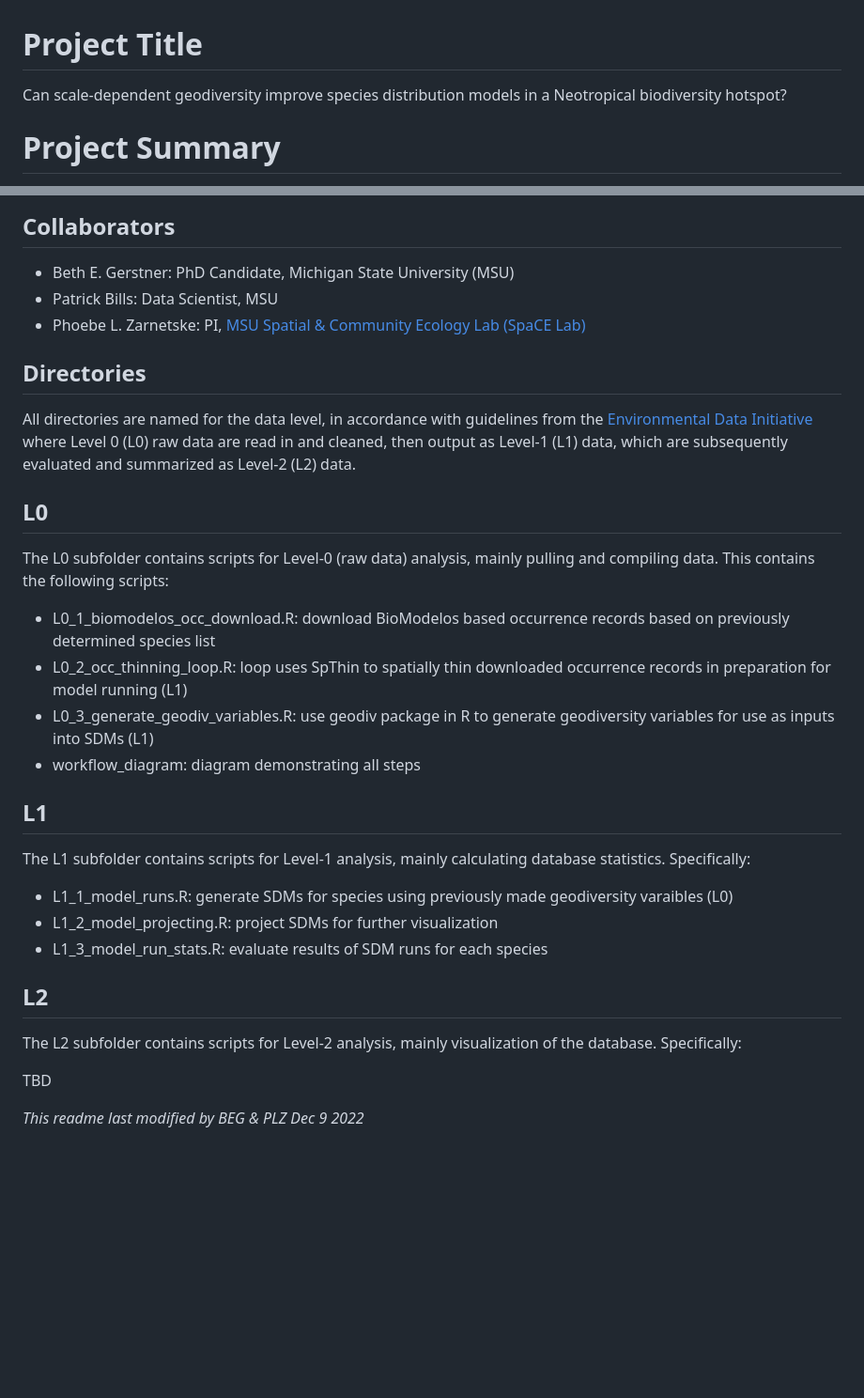
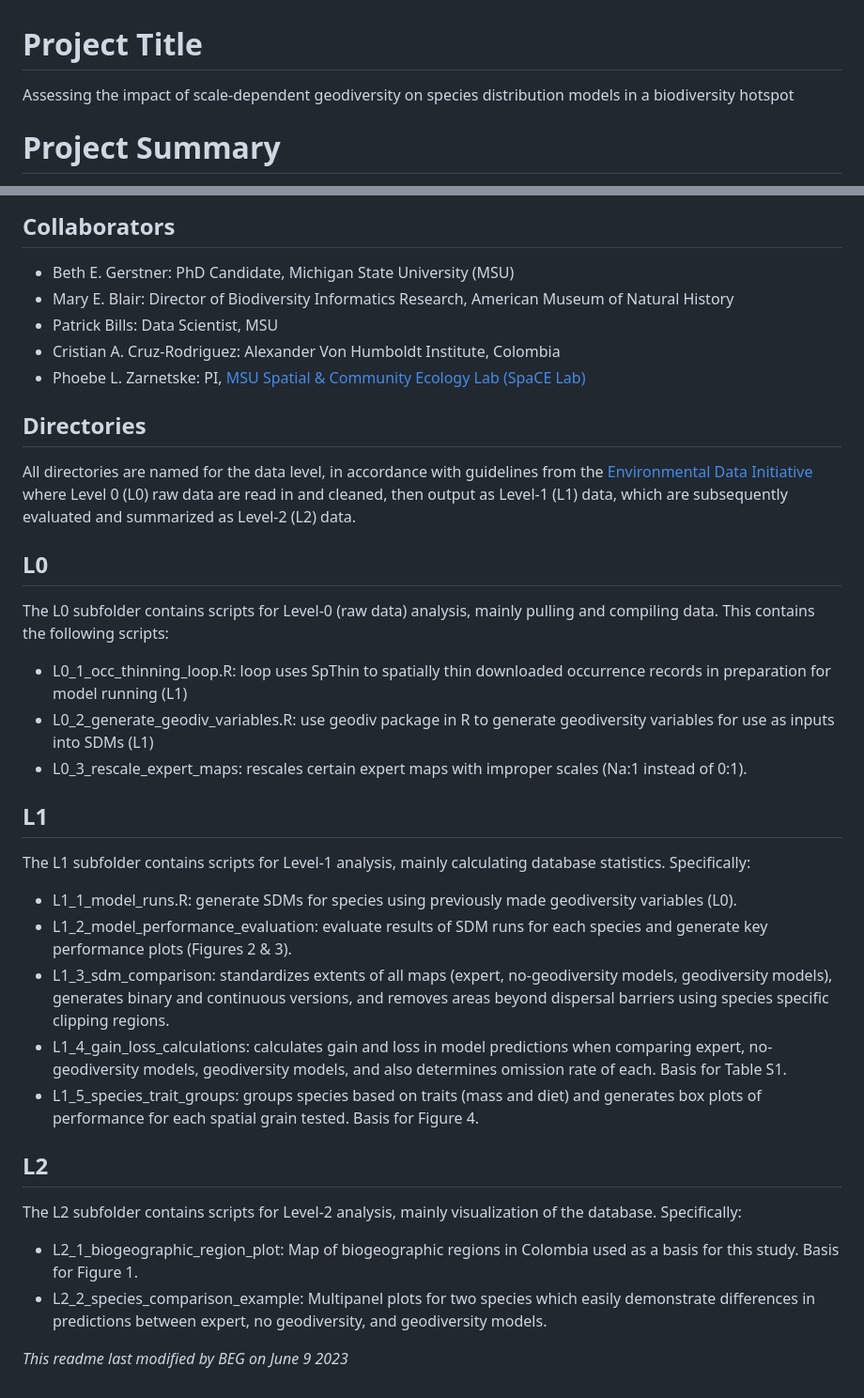
Before and after one commit to bioXgeo/neotropical_geodiv, a Markdown page: rcode/README.md, 2 parts joined by grey strips. Shown: that part at 94% size. Drawn GitHub-style; blank space fills up the shorter version.

Commit message:
Update README.md
new code descriptors

```diff
--- a/rcode/README.md
+++ b/rcode/README.md
@@ -1,4 +1,4 @@
 # Project Title
-Can scale-dependent geodiversity improve species distribution models in a Neotropical biodiversity hotspot?
+Assessing the impact of scale-dependent geodiversity on species distribution models in a biodiversity hotspot
 
 # Project Summary
@@ -9,7 +9,9 @@ NASA FINESST Grant #80NSSC19K1332
 
 ## Collaborators
 - Beth E. Gerstner: PhD Candidate, Michigan State University (MSU)
+- Mary E. Blair: Director of Biodiversity Informatics Research, American Museum of Natural History
 - Patrick Bills: Data Scientist, MSU
+- Cristian A. Cruz-Rodriguez: Alexander Von Humboldt Institute, Colombia
 - Phoebe L. Zarnetske: PI, [MSU Spatial & Community Ecology Lab (SpaCE Lab)](http://www.communityecologylab.com)
 
 ## Directories
@@ -20,22 +22,26 @@ All directories are named for the data level, in accordance with guidelines from
 
 The L0 subfolder contains scripts for Level-0 (raw data) analysis, mainly pulling and compiling data. This contains the following scripts:
 
-- L0_1_biomodelos_occ_download.R: download BioModelos based occurrence records based on previously determined species list
-- L0_2_occ_thinning_loop.R: loop uses SpThin to spatially thin downloaded occurrence records in preparation for model running (L1)
-- L0_3_generate_geodiv_variables.R: use geodiv package in R to generate geodiversity variables for use as inputs into SDMs (L1)
-- workflow_diagram: diagram demonstrating all steps
+- L0_1_occ_thinning_loop.R: loop uses SpThin to spatially thin downloaded occurrence records in preparation for model running (L1)
+- L0_2_generate_geodiv_variables.R: use geodiv package in R to generate geodiversity variables for use as inputs into SDMs (L1)
+- L0_3_rescale_expert_maps: rescales certain expert maps with improper scales (Na:1 instead of 0:1).
+
 
 ## L1
 The L1 subfolder contains scripts for Level-1 analysis, mainly calculating database statistics. Specifically:
 
-- L1_1_model_runs.R: generate SDMs for species using previously made geodiversity varaibles (L0)
-- L1_2_model_projecting.R: project SDMs for further visualization
-- L1_3_model_run_stats.R: evaluate results of SDM runs for each species
+- L1_1_model_runs.R: generate SDMs for species using previously made geodiversity variables (L0).
+- L1_2_model_performance_evaluation: evaluate results of SDM runs for each species and generate key performance plots (Figures 2 & 3).
+- L1_3_sdm_comparison: standardizes extents of all maps (expert, no-geodiversity models, geodiversity models), generates binary and continuous versions, and removes areas beyond dispersal barriers using species specific clipping regions.
+- L1_4_gain_loss_calculations: calculates gain and loss in model predictions when comparing expert, no-geodiversity models, geodiversity models, and also determines omission rate of each. Basis for Table S1.
+- L1_5_species_trait_groups: groups species based on traits (mass and diet) and generates box plots of performance for each spatial grain tested. Basis for Figure 4.
 
 
 ## L2
 The L2 subfolder contains scripts for Level-2 analysis, mainly visualization of the database. Specifically:
 
-TBD
+- L2_1_biogeographic_region_plot: Map of biogeographic regions in Colombia used as a basis for this study. Basis for Figure 1.
+- L2_2_species_comparison_example: Multipanel plots for two species which easily demonstrate differences in predictions between expert, no geodiversity, and geodiversity models.
 
-*This readme last modified by BEG & PLZ Dec 9 2022*
+
+*This readme last modified by BEG on June 9 2023*
```
Also changed, not shown: other parts of rcode/README.md (+1 -1 lines).
